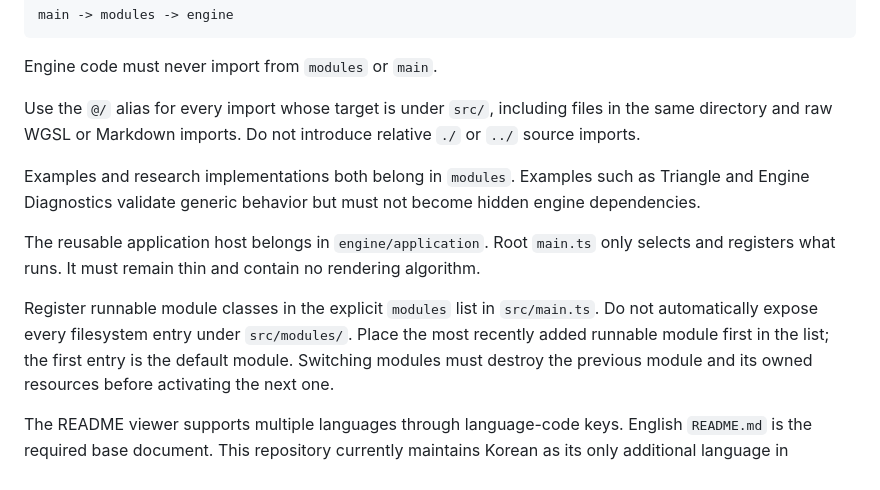
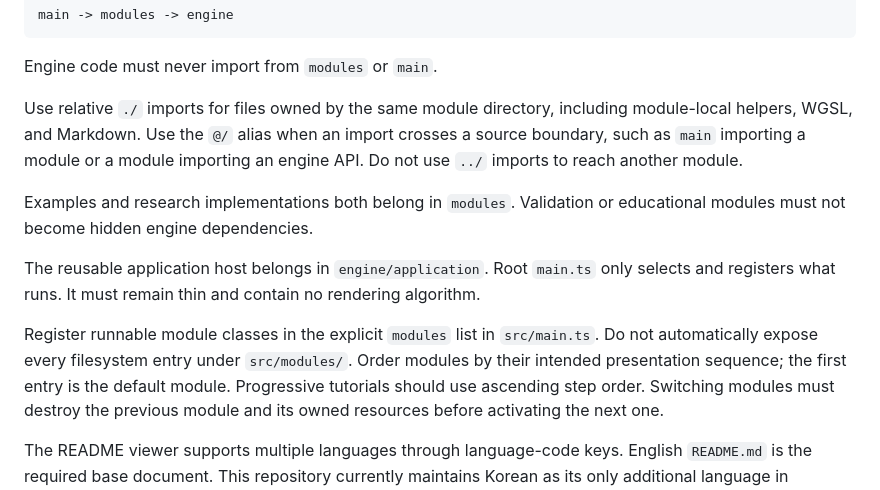
Before and after one commit to waynechoidev/volume-rendering, a Markdown page: AGENTS.md, the part around the change. GitHub-like rendering.

```diff
--- a/AGENTS.md
+++ b/AGENTS.md
@@ -83,13 +83,13 @@ main -> modules -> engine
 
 Engine code must never import from `modules` or `main`.
 
-Use the `@/` alias for every import whose target is under `src/`, including
-files in the same directory and raw WGSL or Markdown imports. Do not introduce
-relative `./` or `../` source imports.
+Use relative `./` imports for files owned by the same module directory,
+including module-local helpers, WGSL, and Markdown. Use the `@/` alias when an
+import crosses a source boundary, such as `main` importing a module or a module
+importing an engine API. Do not use `../` imports to reach another module.
 
-Examples and research implementations both belong in `modules`. Examples such
-as Triangle and Engine Diagnostics validate generic behavior but must not become
-hidden engine dependencies.
+Examples and research implementations both belong in `modules`. Validation or
+educational modules must not become hidden engine dependencies.
 
 The reusable application host belongs in `engine/application`. Root `main.ts`
 only selects and registers what runs. It must remain thin and contain no
@@ -97,8 +97,8 @@ rendering algorithm.
 
 Register runnable module classes in the explicit `modules` list in `src/main.ts`.
 Do not automatically expose every filesystem entry under `src/modules/`.
-Place the most recently added runnable module first in the list; the first
-entry is the default module.
+Order modules by their intended presentation sequence; the first entry is the
+default module. Progressive tutorials should use ascending step order.
 Switching modules must destroy the previous module and its owned resources
 before activating the next one.
 
```
Also changed, not shown: doc/module-guide.md (+7 -4 lines).
